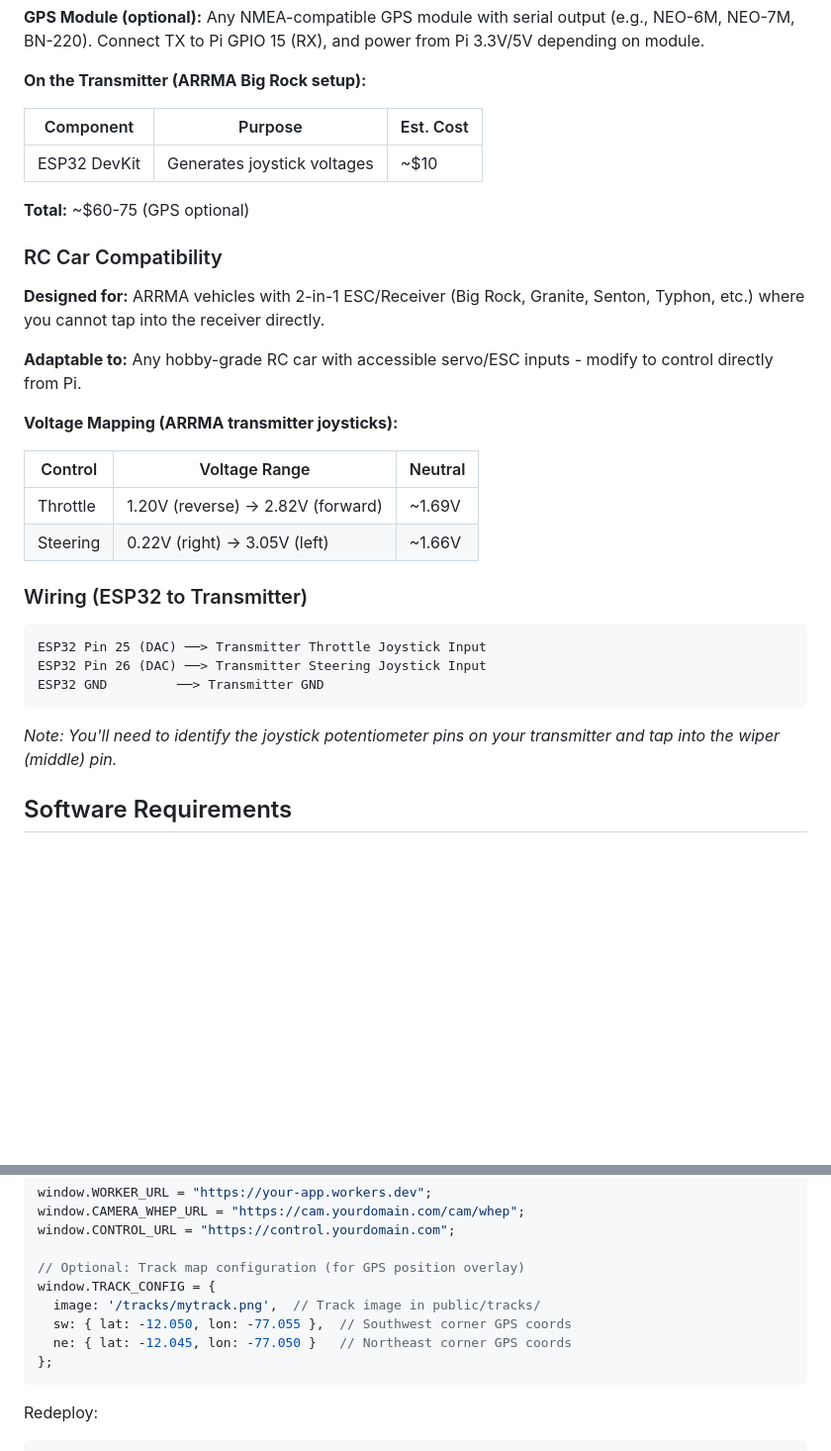
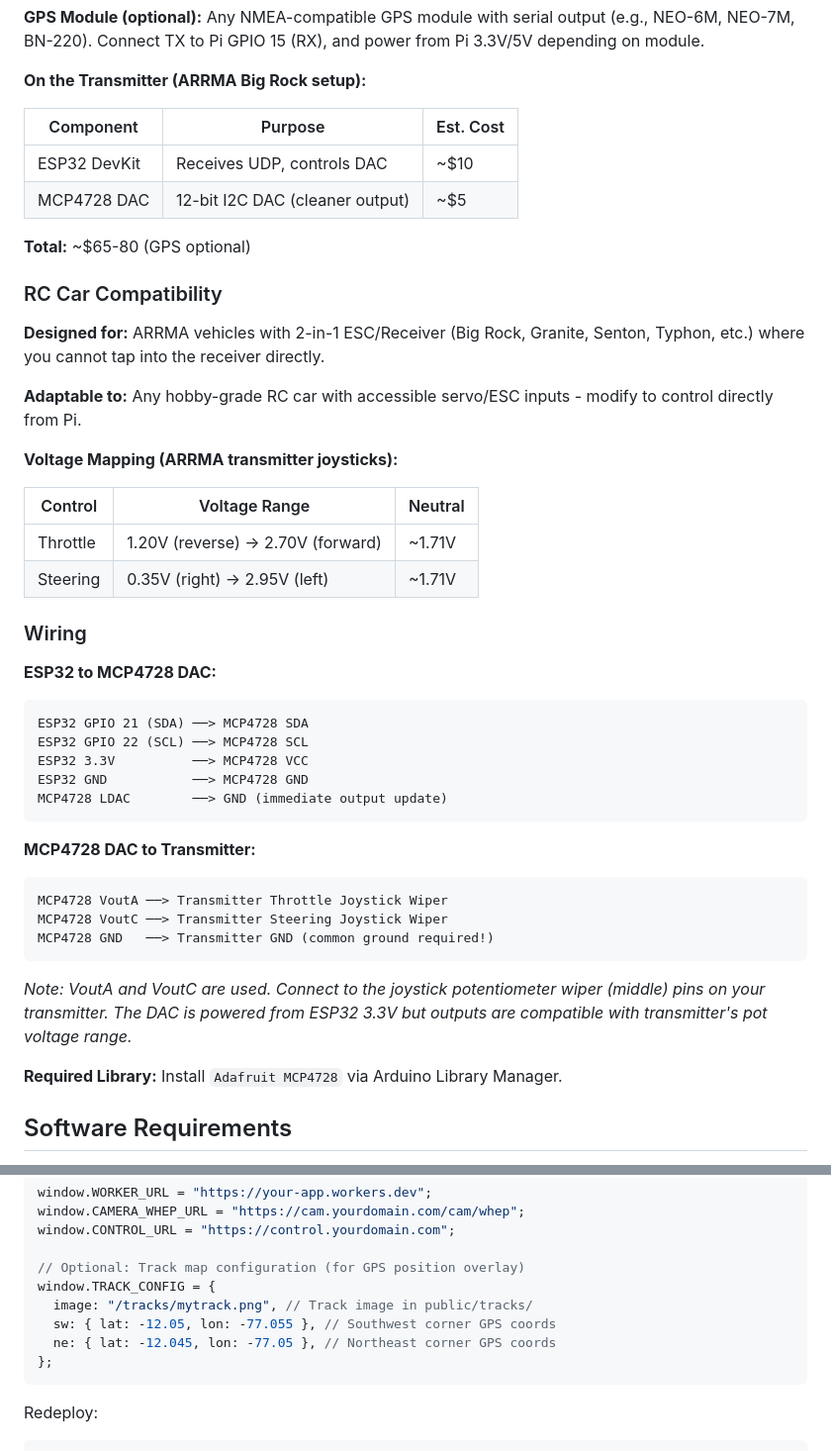
Before and after one commit to roman01la/tether-rally, a Markdown page: README.md, 2 parts joined by grey strips. Shown at 99% size. GitHub-like rendering; blank space fills up the shorter version.

````diff
--- a/README.md
+++ b/README.md
@@ -88,11 +100,12 @@ This project can be adapted for direct Pi control by modifying `control-relay.py
 
 **On the Transmitter (ARRMA Big Rock setup):**
 
-| Component    | Purpose                     | Est. Cost |
-| ------------ | --------------------------- | --------- |
-| ESP32 DevKit | Generates joystick voltages | ~$10      |
+| Component    | Purpose                         | Est. Cost |
+| ------------ | ------------------------------- | --------- |
+| ESP32 DevKit | Receives UDP, controls DAC      | ~$10      |
+| MCP4728 DAC  | 12-bit I2C DAC (cleaner output) | ~$5       |
 
-**Total:** ~$60-75 (GPS optional)
+**Total:** ~$65-80 (GPS optional)
 
 ### RC Car Compatibility
 
@@ -104,18 +117,32 @@ This project can be adapted for direct Pi control by modifying `control-relay.py
 
 | Control  | Voltage Range                     | Neutral |
 | -------- | --------------------------------- | ------- |
-| Throttle | 1.20V (reverse) → 2.82V (forward) | ~1.69V  |
-| Steering | 0.22V (right) → 3.05V (left)      | ~1.66V  |
+| Throttle | 1.20V (reverse) → 2.70V (forward) | ~1.71V  |
+| Steering | 0.35V (right) → 2.95V (left)      | ~1.71V  |
 
-### Wiring (ESP32 to Transmitter)
+### Wiring
+
+**ESP32 to MCP4728 DAC:**
 
 ```
-ESP32 Pin 25 (DAC) ──> Transmitter Throttle Joystick Input
-ESP32 Pin 26 (DAC) ──> Transmitter Steering Joystick Input
-ESP32 GND         ──> Transmitter GND
+ESP32 GPIO 21 (SDA) ──> MCP4728 SDA
+ESP32 GPIO 22 (SCL) ──> MCP4728 SCL
+ESP32 3.3V          ──> MCP4728 VCC
+ESP32 GND           ──> MCP4728 GND
+MCP4728 LDAC        ──> GND (immediate output update)
 ```
 
-_Note: You'll need to identify the joystick potentiometer pins on your transmitter and tap into the wiper (middle) pin._
+**MCP4728 DAC to Transmitter:**
+
+```
+MCP4728 VoutA ──> Transmitter Throttle Joystick Wiper
+MCP4728 VoutC ──> Transmitter Steering Joystick Wiper
+MCP4728 GND   ──> Transmitter GND (common ground required!)
+```
+
+_Note: VoutA and VoutC are used. Connect to the joystick potentiometer wiper (middle) pins on your transmitter. The DAC is powered from ESP32 3.3V but outputs are compatible with transmitter's pot voltage range._
+
+**Required Library:** Install `Adafruit MCP4728` via Arduino Library Manager.
 
 ## Software Requirements
 
@@ -354,9 +381,9 @@ window.CONTROL_URL = "https://control.yourdomain.com";
 
 // Optional: Track map configuration (for GPS position overlay)
 window.TRACK_CONFIG = {
-  image: '/tracks/mytrack.png',  // Track image in public/tracks/
-  sw: { lat: -12.050, lon: -77.055 },  // Southwest corner GPS coords
-  ne: { lat: -12.045, lon: -77.050 }   // Northeast corner GPS coords
+  image: "/tracks/mytrack.png", // Track image in public/tracks/
+  sw: { lat: -12.05, lon: -77.055 }, // Southwest corner GPS coords
+  ne: { lat: -12.045, lon: -77.05 }, // Northeast corner GPS coords
 };
 ```
 
````
Also changed, not shown: other parts of README.md (+18 -6 lines), PLAN.md (+10 -7 lines), imgs/7.jpg (added), 3 other files.
